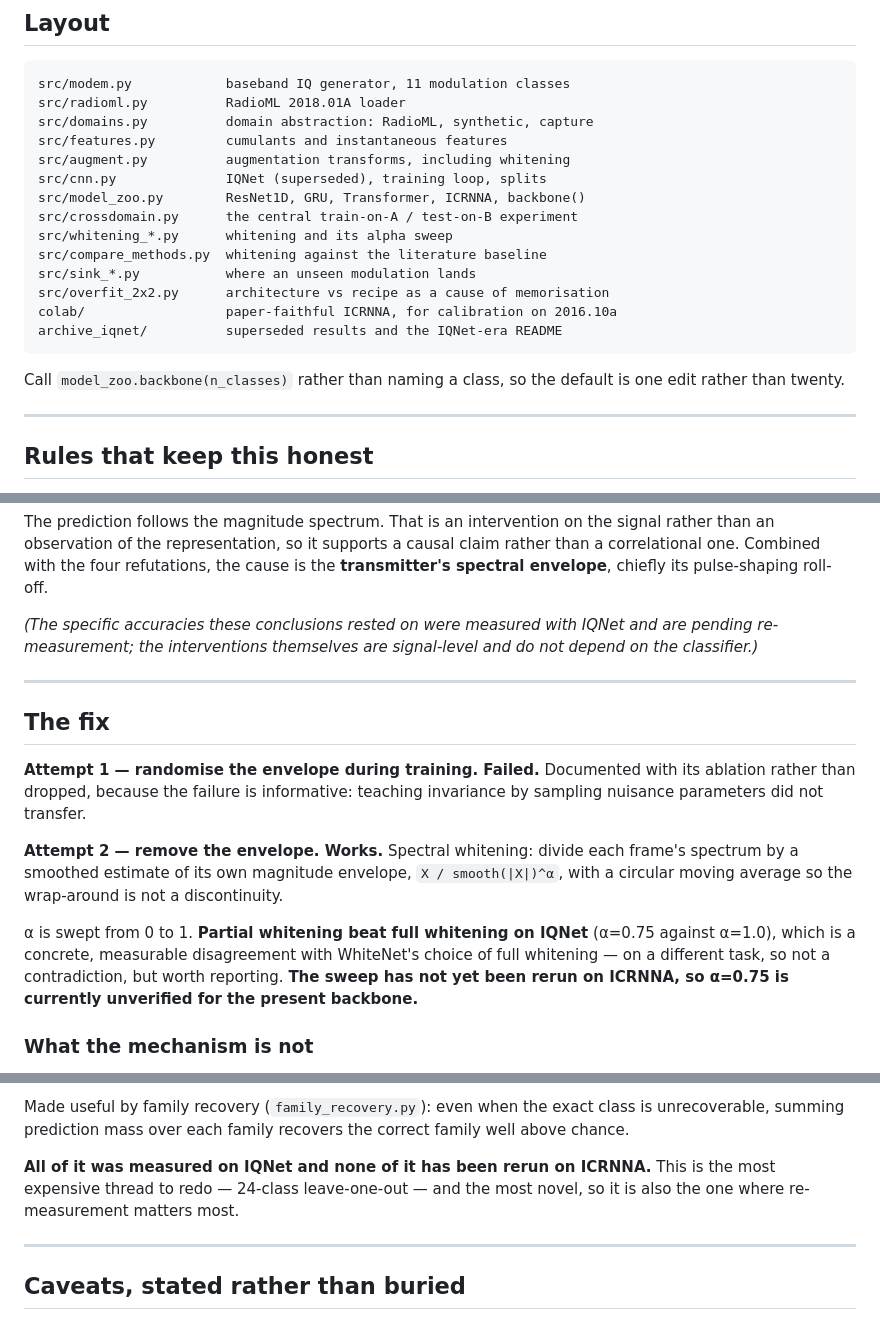
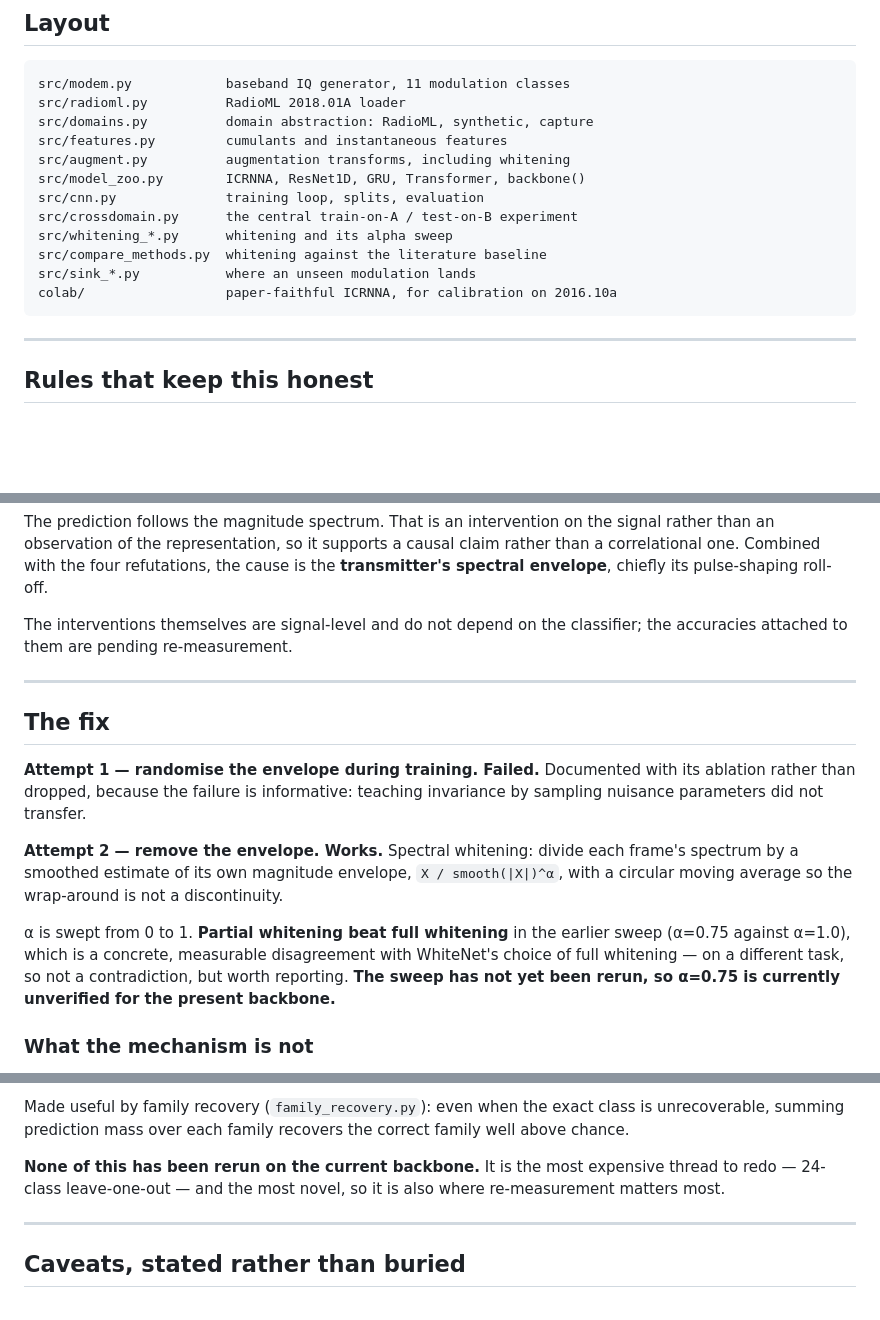
Before and after one commit to YusufBilo78/amc, a Markdown page: README.md, 3 parts joined by grey strips. Drawn GitHub-style; blank space fills up the shorter version.

````diff
--- a/README.md
+++ b/README.md
@@ -98,19 +80,14 @@ src/radioml.py          RadioML 2018.01A loader
 src/domains.py          domain abstraction: RadioML, synthetic, capture
 src/features.py         cumulants and instantaneous features
 src/augment.py          augmentation transforms, including whitening
-src/cnn.py              IQNet (superseded), training loop, splits
-src/model_zoo.py        ResNet1D, GRU, Transformer, ICRNNA, backbone()
+src/model_zoo.py        ICRNNA, ResNet1D, GRU, Transformer, backbone()
+src/cnn.py              training loop, splits, evaluation
 src/crossdomain.py      the central train-on-A / test-on-B experiment
 src/whitening_*.py      whitening and its alpha sweep
 src/compare_methods.py  whitening against the literature baseline
 src/sink_*.py           where an unseen modulation lands
-src/overfit_2x2.py      architecture vs recipe as a cause of memorisation
 colab/                  paper-faithful ICRNNA, for calibration on 2016.10a
-archive_iqnet/          superseded results and the IQNet-era README
 ```
-
-Call `model_zoo.backbone(n_classes)` rather than naming a class, so the default
-is one edit rather than twenty.
 
 ---
 
@@ -156,9 +133,8 @@ claim rather than a correlational one. Combined with the four refutations, the
 cause is the **transmitter's spectral envelope**, chiefly its pulse-shaping
 roll-off.
 
-*(The specific accuracies these conclusions rested on were measured with IQNet
-and are pending re-measurement; the interventions themselves are signal-level
-and do not depend on the classifier.)*
+The interventions themselves are signal-level and do not depend on the
+classifier; the accuracies attached to them are pending re-measurement.
 
 ---
 
@@ -173,11 +149,11 @@ frame's spectrum by a smoothed estimate of its own magnitude envelope,
 `X / smooth(|X|)^α`, with a circular moving average so the wrap-around is not a
 discontinuity.
 
-α is swept from 0 to 1. **Partial whitening beat full whitening on IQNet**
-(α=0.75 against α=1.0), which is a concrete, measurable disagreement with
+α is swept from 0 to 1. **Partial whitening beat full whitening** in the earlier
+sweep (α=0.75 against α=1.0), which is a concrete, measurable disagreement with
 WhiteNet's choice of full whitening — on a different task, so not a
-contradiction, but worth reporting. **The sweep has not yet been rerun on
-ICRNNA, so α=0.75 is currently unverified for the present backbone.**
+contradiction, but worth reporting. **The sweep has not yet been rerun, so
+α=0.75 is currently unverified for the present backbone.**
 
 ### What the mechanism is not
 
@@ -212,9 +188,9 @@ Made useful by family recovery (`family_recovery.py`): even when the exact class
 is unrecoverable, summing prediction mass over each family recovers the correct
 family well above chance.
 
-**All of it was measured on IQNet and none of it has been rerun on ICRNNA.**
-This is the most expensive thread to redo — 24-class leave-one-out — and the
-most novel, so it is also the one where re-measurement matters most.
+**None of this has been rerun on the current backbone.** It is the most
+expensive thread to redo — 24-class leave-one-out — and the most novel, so it is
+also where re-measurement matters most.
 
 ---
 
````
Also changed, not shown: other parts of README.md (+28 -47 lines), CLAUDE.md (+47 -77 lines).
